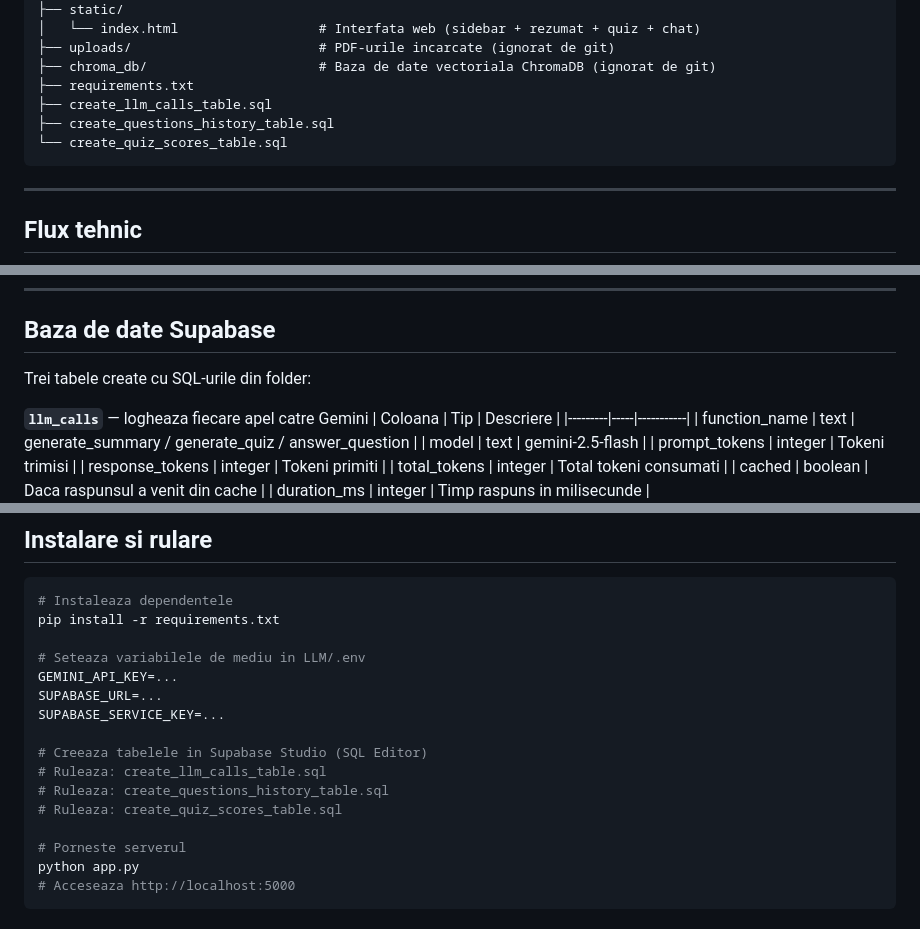
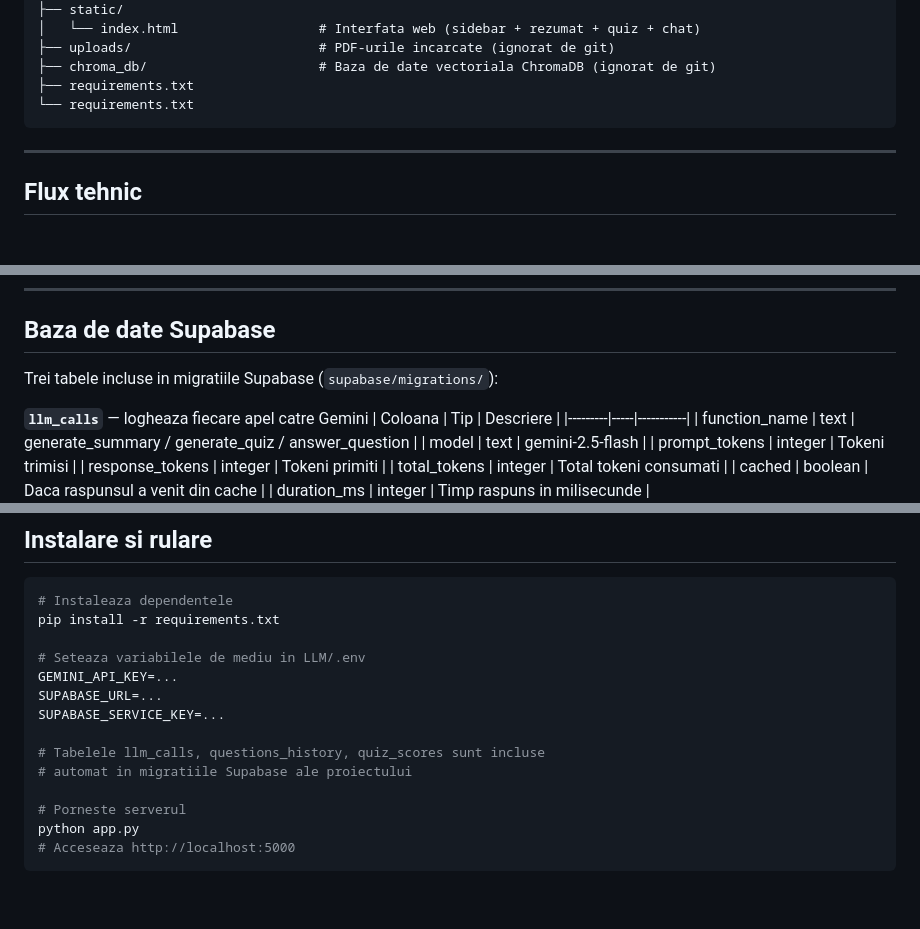
Before and after one commit to alexurrc18/InsideUGAL, a Markdown page: LLM/modul-marius/README.md, 3 parts joined by grey strips. Drawn GitHub-style; blank space fills up the shorter version.

Commit message:
docs(modul-marius): update README — fisiere SQL sterse, migrari in supabase/migrations
Co-Authored-By: Claude Sonnet 4.6 <noreply@anthropic.com>

````diff
--- a/LLM/modul-marius/README.md
+++ b/LLM/modul-marius/README.md
@@ -32,9 +32,7 @@ modul-marius/
 ├── uploads/                        # PDF-urile incarcate (ignorat de git)
 ├── chroma_db/                      # Baza de date vectoriala ChromaDB (ignorat de git)
 ├── requirements.txt
-├── create_llm_calls_table.sql
-├── create_questions_history_table.sql
-└── create_quiz_scores_table.sql
+└── requirements.txt
 ```
 
 ---
@@ -67,7 +65,7 @@ modul-marius/
 
 ## Baza de date Supabase
 
-Trei tabele create cu SQL-urile din folder:
+Trei tabele incluse in migratiile Supabase (`supabase/migrations/`):
 
 **`llm_calls`** — logheaza fiecare apel catre Gemini
 | Coloana | Tip | Descriere |
@@ -117,10 +115,8 @@ GEMINI_API_KEY=...
 SUPABASE_URL=...
 SUPABASE_SERVICE_KEY=...
 
-# Creeaza tabelele in Supabase Studio (SQL Editor)
-# Ruleaza: create_llm_calls_table.sql
-# Ruleaza: create_questions_history_table.sql
-# Ruleaza: create_quiz_scores_table.sql
+# Tabelele llm_calls, questions_history, quiz_scores sunt incluse
+# automat in migratiile Supabase ale proiectului
 
 # Porneste serverul
 python app.py
````
